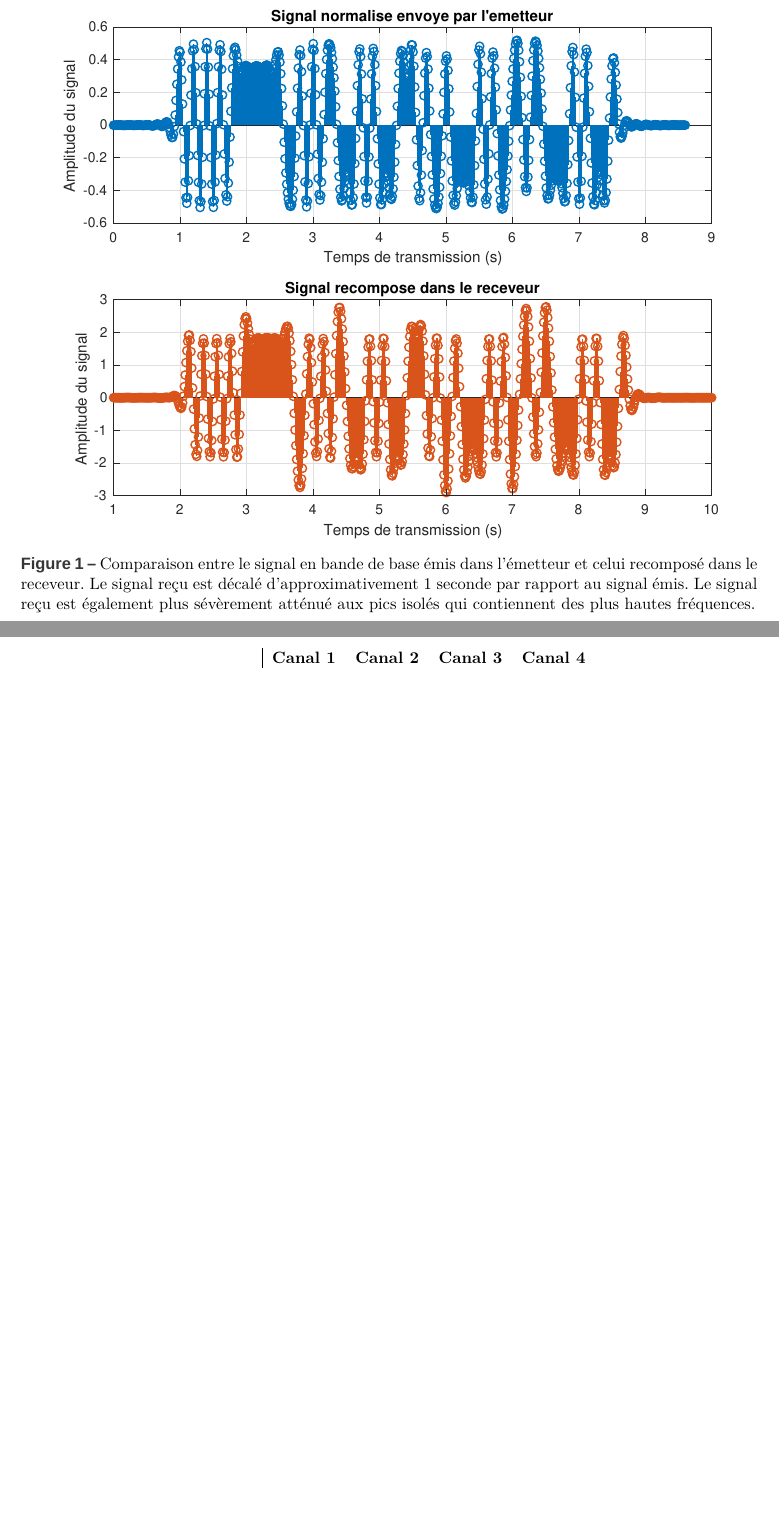
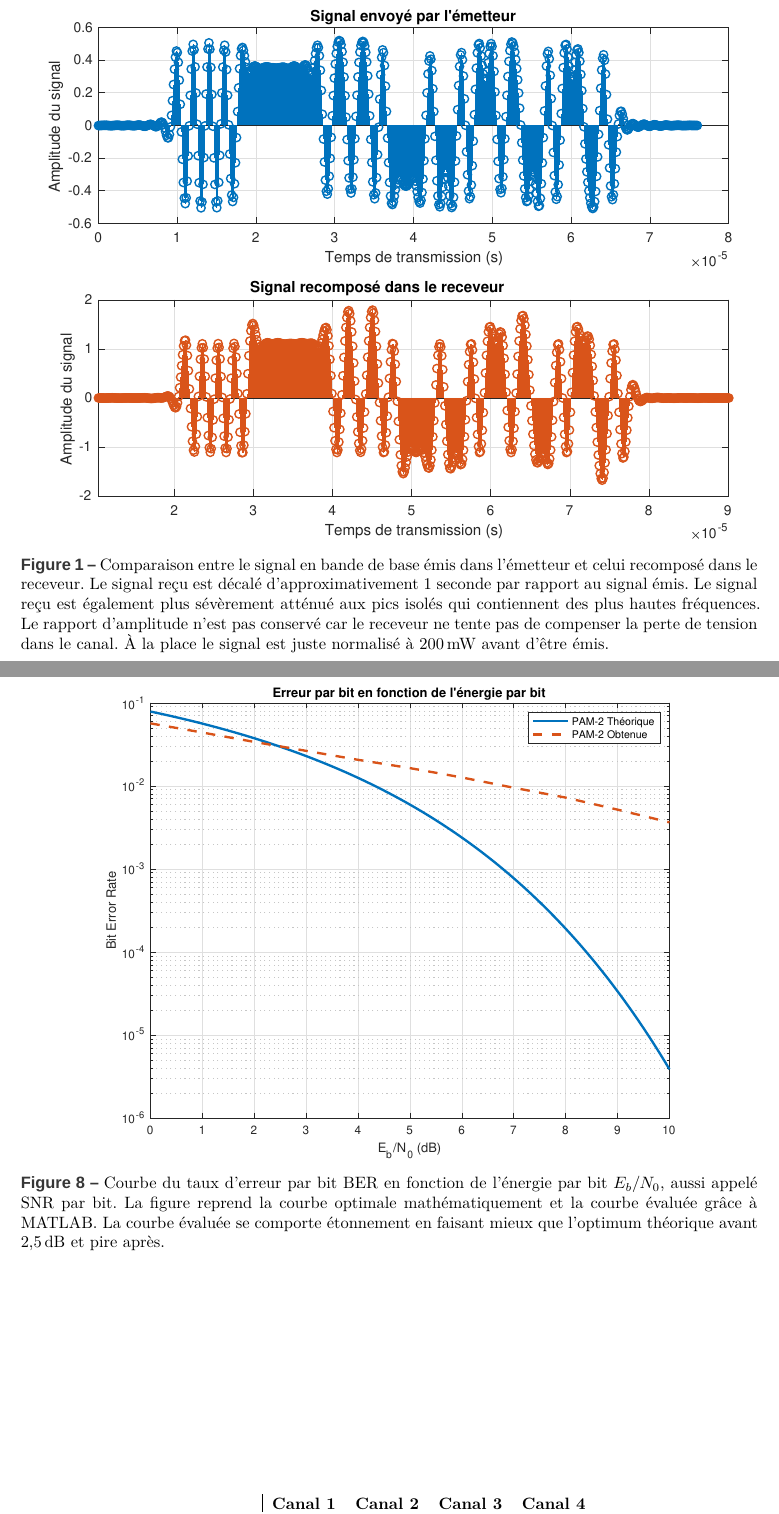
Before and after one commit to Anizetho/Projet-MATLAB---T-l-communications, a LaTeX document (report/report.tex): two parts of pages 4 and 12 of 14, joined at a grey line, cut at the place of the change, the shorter picture padded with empty space. Compiled offline with XeLaTeX; a missing font is replaced by an installed copy or a similar font.

Commit message:
Mise à jour des figures

```diff
--- a/report/report.tex
+++ b/report/report.tex
@@ -136,7 +136,11 @@ Ce pic souffrira donc plus fortement au filtrage fréquentiel.
              Le signal reçu est décalé d'approximativement 1 seconde par rapport au signal
              émis.
              Le signal reçu est également plus sévèrement atténué aux pics isolés qui
-             contiennent des plus hautes fréquences.}
+             contiennent des plus hautes fréquences.
+             Le rapport d'amplitude n'est pas conservé car le receveur ne tente pas de
+             compenser la perte de tension dans le canal.
+             À la place le signal est juste normalisé à \SI{200}{\milli\watt} avant
+             d'être émis.}
     \label{fig:comparaison}
 \end{figure}
 
@@ -367,4 +374,11 @@ Nous pouvons dès lors tracer le diagramme BER de notre méthode de transmission
     \text{BER}_\text{PAM-2} = \frac{1}{2}\,\text{erfc}\left(\sqrt{\frac{E_b}{N_0}}\right)
     \label{eqn:best-ber}
 \end{equation}
-
+\begin{figure}[!ht]
+    \centering
+    \includegraphics[height=0.4\textheight]{eps/ber-curve.eps}
+    \caption{Courbe du taux d'erreur par bit BER en fonction de l'énergie par bit
+             $E_b/N_0$, aussi appelé SNR par bit.
+             La figure reprend la courbe optimale mathématiquement et la courbe évaluée
+             grâce à MATLAB. La courbe évaluée se comporte étonnement en faisant mieux
+             que l'optimum théorique avant \SI{2.5}{\decibel} et pire après.}
```
Also changed, not shown: report/eps/ber-curve.eps (added), report/eps/comparaison.eps, report/eps/filters.eps, report/eps/grpdelay.eps, report/eps/receiver.eps, report/eps/sender.eps, report/eps/startSeq-comparaison.eps, report/report.tex (24 more changed lines), 15 other files.
